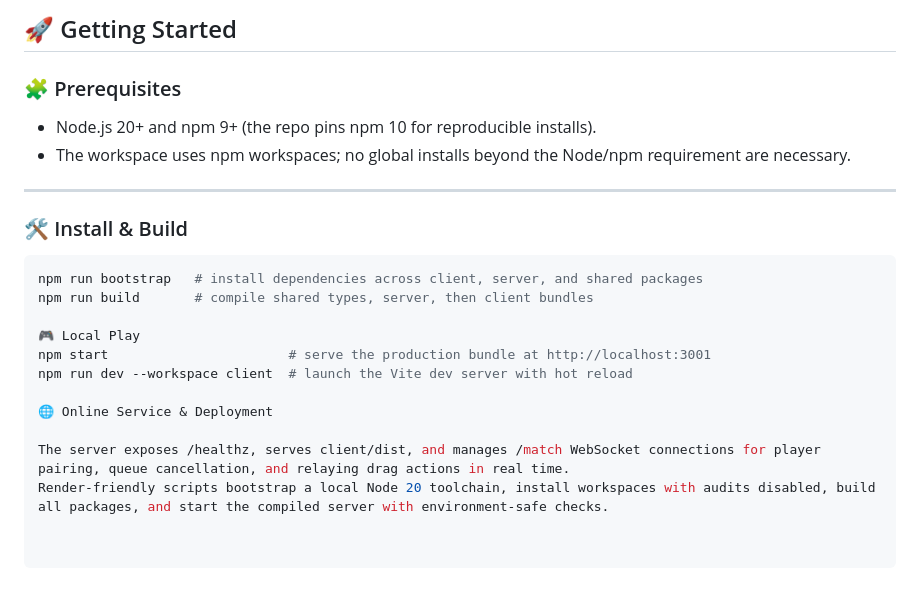
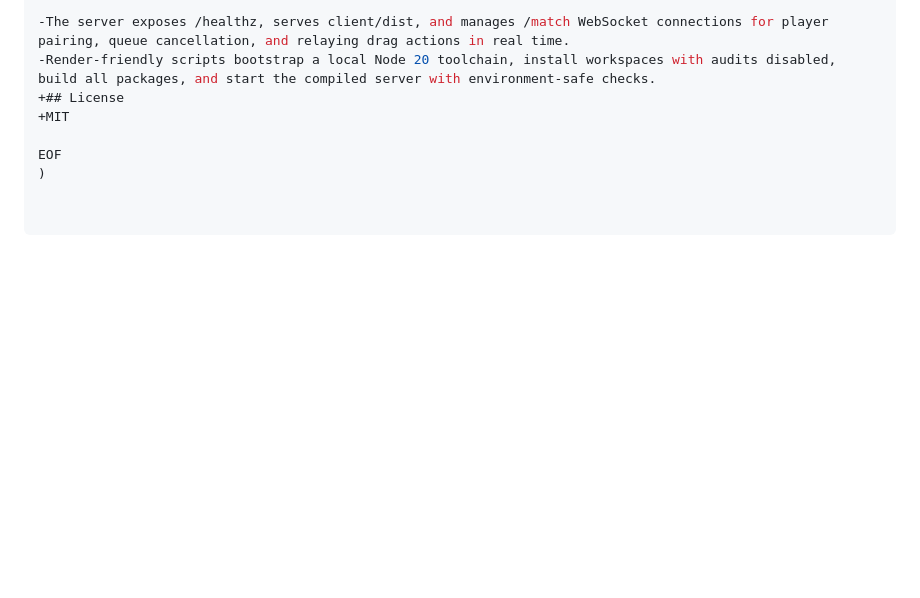
Before and after one commit to sunrise201238-sys/Game, a Markdown page: README.md, the part around the change printed below. Rendered like a GitHub page; blank space fills up the shorter version.

````diff
--- a/README.md
+++ b/README.md
@@ -57,23 +139,8 @@ Maps mark lethal lakes and structural walls, while the engine checks for out-of-
 
-## 🚀 Getting Started
+-The server exposes /healthz, serves client/dist, and manages /match WebSocket connections for player pairing, queue cancellation, and relaying drag actions in real time.
+-Render-friendly scripts bootstrap a local Node 20 toolchain, install workspaces with audits disabled, build all packages, and start the compiled server with environment-safe checks.
++## License
++MIT
 
-### 🧩 Prerequisites
-- Node.js 20+ and npm 9+ (the repo pins npm 10 for reproducible installs).
-- The workspace uses npm workspaces; no global installs beyond the Node/npm requirement are necessary.
-
----
-
-### 🛠️ Install & Build
-
-```bash
-npm run bootstrap   # install dependencies across client, server, and shared packages
-npm run build       # compile shared types, server, then client bundles
-
-🎮 Local Play
-npm start                       # serve the production bundle at http://localhost:3001
-npm run dev --workspace client  # launch the Vite dev server with hot reload
-
-🌐 Online Service & Deployment
-
-The server exposes /healthz, serves client/dist, and manages /match WebSocket connections for player pairing, queue cancellation, and relaying drag actions in real time.
-Render-friendly scripts bootstrap a local Node 20 toolchain, install workspaces with audits disabled, build all packages, and start the compiled server with environment-safe checks.
+EOF
+)
````
Also changed, not shown: other parts of README.md (+119 -37 lines).
